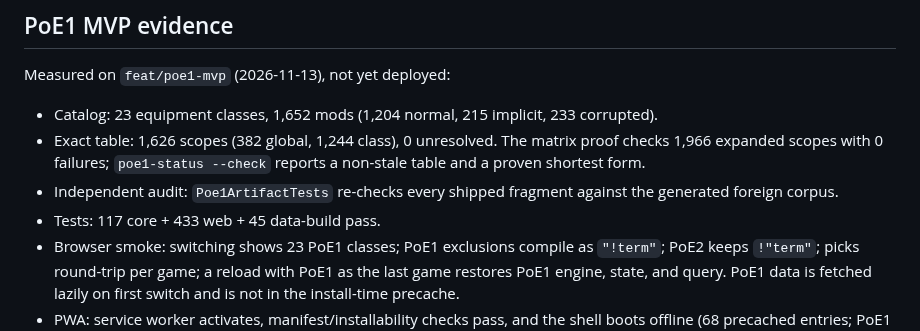
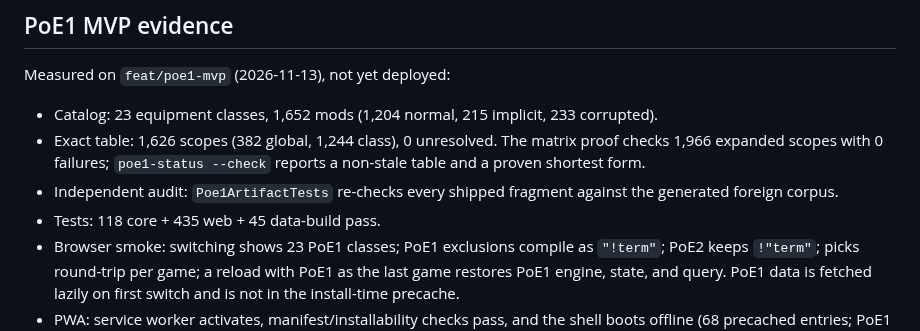
Before and after one commit to ransagy/poe-regex, a Markdown page: docs/ACCEPTANCE.md, the part around the change. Rendered like a GitHub page.

Commit message:
Update PoE1 acceptance test counts

```diff
--- a/docs/ACCEPTANCE.md
+++ b/docs/ACCEPTANCE.md
@@ -17,7 +17,7 @@ Measured on `feat/poe1-mvp` (2026-11-13), not yet deployed:
   --check` reports a non-stale table and a proven shortest form.
 - Independent audit: `Poe1ArtifactTests` re-checks every shipped fragment
   against the generated foreign corpus.
-- Tests: 117 core + 433 web + 45 data-build pass.
+- Tests: 118 core + 435 web + 45 data-build pass.
 - Browser smoke: switching shows 23 PoE1 classes; PoE1 exclusions compile as
   `"!term"`; PoE2 keeps `!"term"`; picks round-trip per game; a reload with
   PoE1 as the last game restores PoE1 engine, state, and query. PoE1 data is
```
